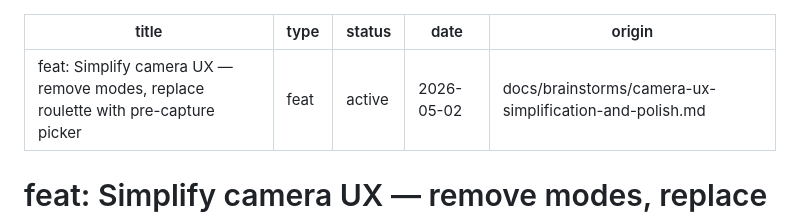
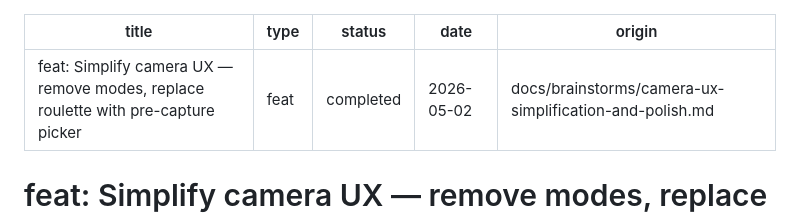
Before and after one commit to mattfinlayson/moire, a Markdown page: docs/plans/2026-05-02-003-feat-camera-ux-simplification-plan.md, the part around the change. GitHub-like rendering.

Commit message:
docs: mark camera UX simplification plan as completed
Co-Authored-By: Claude Opus 4.7 <noreply@anthropic.com>

```diff
--- a/docs/plans/2026-05-02-003-feat-camera-ux-simplification-plan.md
+++ b/docs/plans/2026-05-02-003-feat-camera-ux-simplification-plan.md
@@ -1,7 +1,7 @@
 ---
 title: feat: Simplify camera UX — remove modes, replace roulette with pre-capture picker
 type: feat
-status: active
+status: completed
 date: 2026-05-02
 origin: docs/brainstorms/camera-ux-simplification-and-polish.md
 ---
```
